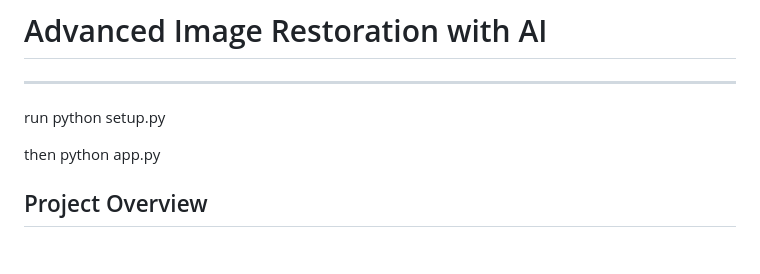
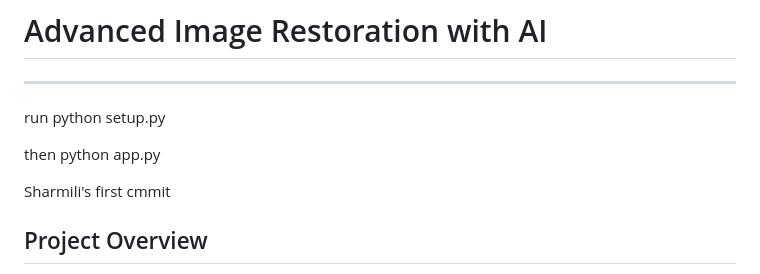
Before and after one commit to SharmiliRudraraju98/DSCI-498-project, a Markdown page: README.md, the part around the change. GitHub-like rendering; blank space fills up the shorter version.

Commit message:
Shamili can now commit

```diff
--- a/README.md
+++ b/README.md
@@ -6,6 +6,7 @@ run python setup.py
 
 then python app.py
 
+Sharmili's first cmmit
 
 ## Project Overview
 This project explores state-of-the-art AI approaches for image processing, with a focus on image quality restoration and enhancement. While our initial concept involved diffusion models, thorough research led us to implement three powerful models (Real-ESRGAN, SwinIR, and BSRGAN) for this project due to their specific advantages for image restoration tasks. Future work may incorporate diffusion models for additional capabilities.
```
